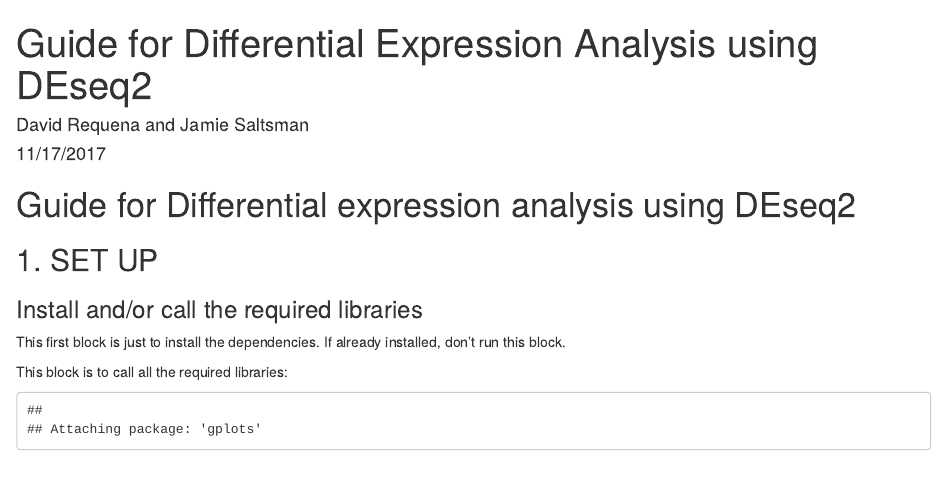
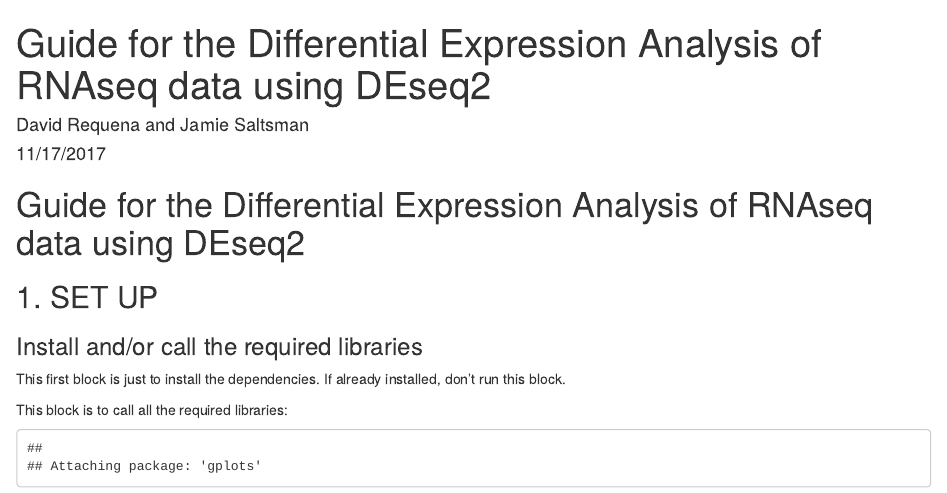
Before and after one commit to davidrequena/DESeq2, an R Markdown document (DEseq2.Rmd): the page in a window 1100 px wide, from its top. Rendered offline with R 4.5, knitr and Pandoc, with nearby package versions; some code elsewhere in the file could not run offline.

Commit message:
Update DEseq2.Rmd

````diff
--- a/DEseq2.Rmd
+++ b/DEseq2.Rmd
@@ -1,5 +1,5 @@
 ---
-title: "Guide for Differential Expression Analysis using DEseq2"
+title: "Guide for the Differential Expression Analysis of RNAseq data using DEseq2"
 author: "David Requena and Jamie Saltsman"
 date: "11/17/2017"
 output: html_document
@@ -9,7 +9,7 @@ output: html_document
 knitr::opts_chunk$set(echo = TRUE)
 ```
 
-# Guide for Differential expression analysis using DEseq2
+# Guide for the Differential Expression Analysis of RNAseq data using DEseq2
 
 ## 1. SET UP
 
````
